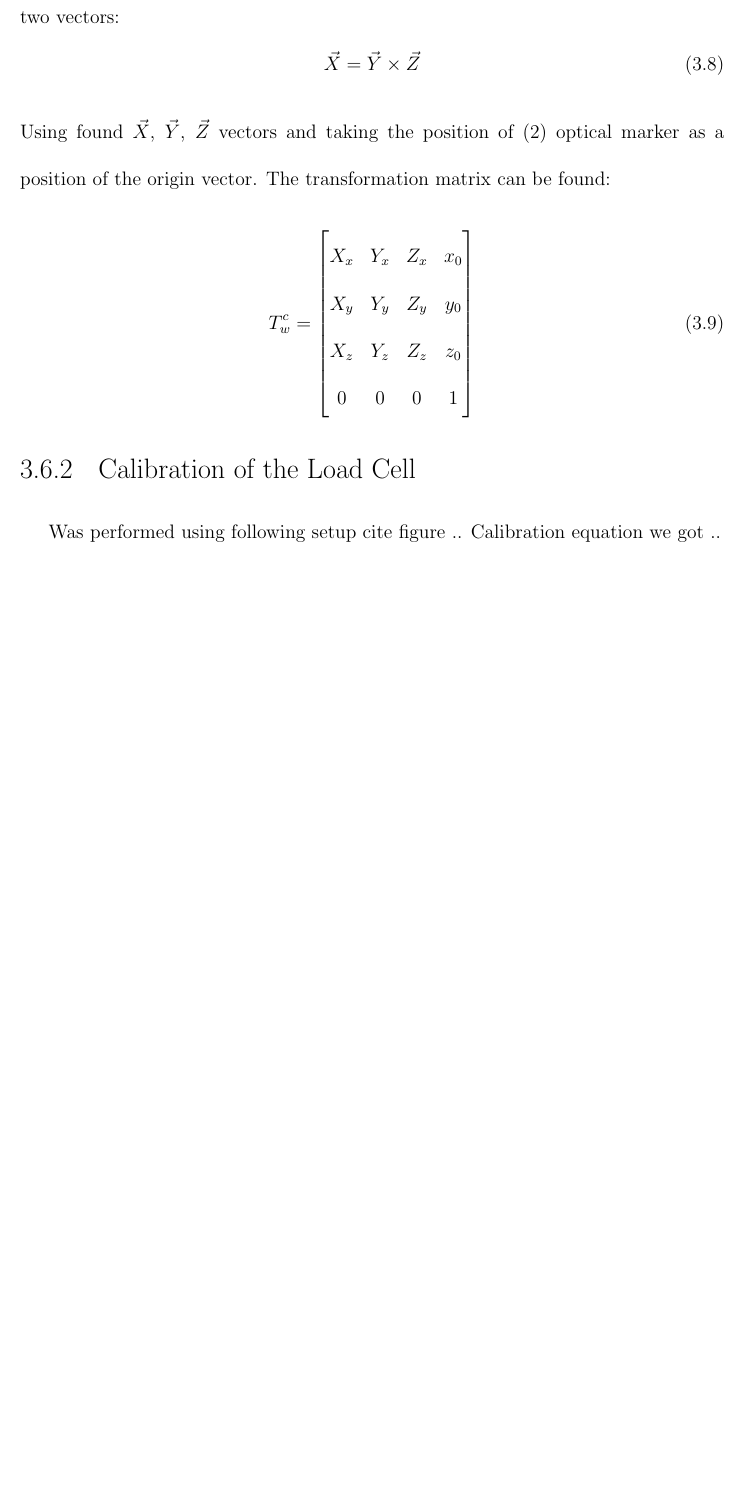
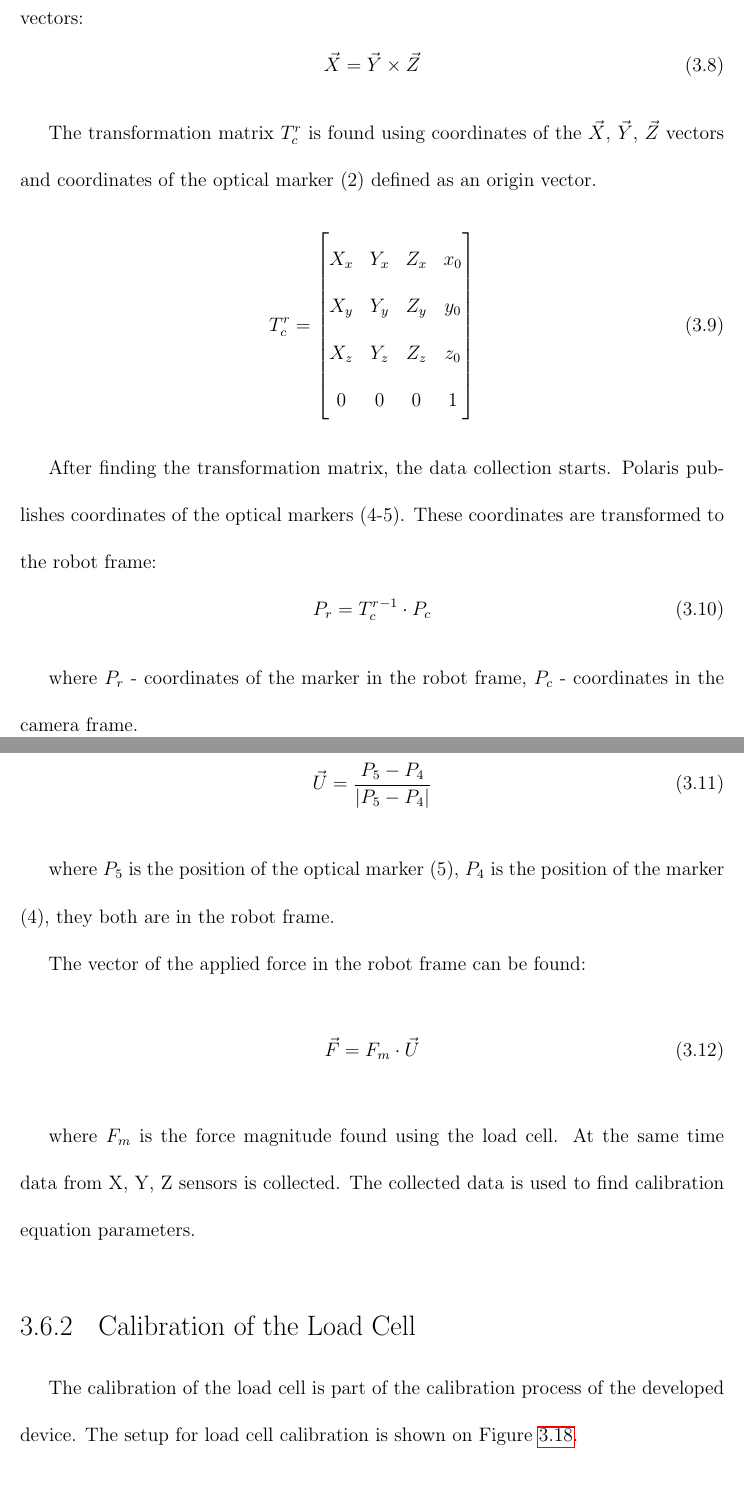
Before and after one commit to AnnaNovoseltseva/Master_Thesis_Force_Feedback, a LaTeX thesis (main.tex, which reads chapters/methods.tex): part of page 43 of 57 before the commit and two parts of pages 43 and 44 of 59 after it, the two joined at a grey line, cut so that both start at the same text, the shorter picture padded with empty space. Compiled offline with pdfLaTeX; a LaTeX package or settings file that is missing is left out.

Commit message:
Add  calibration setup

```diff
--- a/chapters/methods.tex
+++ b/chapters/methods.tex
@@ -432,13 +432,14 @@
 	\vspace{-2mm}
 \end{figure}
 
-Before starting data collection, the PSM joint of the sterile adapter should be fixed in position 1. After fixing the adapter, in order to transform Polaris camera frame to the robot frame, the transformation matrix should be found. For this purpose, three optical markers (1-3) are attached to the PSM. Z-direction vector corresponds to the vector formed by (2-1) optical markers, Y-direction vector is formed by (2-3) optical markers. X-direction vector can be found as a cross product between these two vectors:
+	Before starting a data collection, the PSM joint of the sterile adapter is fixed in the position 1. After fixing the adapter, in order to transform Polaris camera frame to the robot frame, the transformation matrix should be found. For this purpose, three optical markers (1-3) are attached to the PSM. Z-direction vector corresponds to the vector formed by optical markers (2-1), Y-direction vector is formed by optical markers (2-3). X-direction vector can be found as a cross product between these two vectors:
 \begin{equation}
 \vec{X} = \vec{Y}\times \vec{Z}
 \end{equation}
-Using found $\vec{X}$, $\vec{Y}$, $\vec{Z}$ vectors and taking the position of (2) optical marker as a position of the origin vector. The transformation matrix can be found:
+
+	The transformation matrix $T_{c}^{ r}$ is found using coordinates of the $\vec{X}$, $\vec{Y}$, $\vec{Z}$ vectors and coordinates of the optical marker (2) defined as an origin vector.
 \begin{equation}
-T_{w}^{c} =
+T_{c}^{ r} =
 \begin{bmatrix}
     X_{x} 	& Y_{x} 		& Z_{x} 		&  x_{0} \\
     X_{y} 	& Y_{y} 		& Z_{y} 		&  y_{0} \\
@@ -447,8 +448,28 @@
 \end{bmatrix}
 \end{equation}
 
+	After finding the transformation matrix, the data collection starts. Polaris publishes coordinates of the optical markers (4-5). These coordinates are transformed to the robot frame:
+\begin{equation}
+P_{r} = {T_{c}^{ r}}^{-1} \cdot P_{c}
+\end{equation}
+
+	where $P_{r}$ - coordinates of the marker in the robot frame, $P_{c}$ - coordinates in the camera frame.
+
+	The unit vector of the applied force is found in the robot frame:
+\begin{equation}
+\vec{U} = \frac{P_{5} - P_{4}}{|P_{5} - P_{4}|}
+\end{equation}
+
+	where $P_{5}$ is the position of the optical marker (5), $P_{4}$ is the position of the marker (4), they both are in the robot frame.
+
+	The vector of the applied force in the robot frame can be found:
+\begin{equation}
+\vec{F} = F_{m} \cdot \vec{U}
+\end{equation}
+
+	where $F_{m}$ is the force magnitude found using the load cell.
+	At the same time data from X, Y, Z sensors is collected. The collected data is used to find calibration equation parameters.
 
 	\subsection{Calibration of the Load Cell}
 	\label{sec:CalLoadCell}
-	Was performed using following setup cite figure ..
-	Calibration equation we got ..
+	The calibration of the load cell is part of the calibration process of the developed device. The setup for load cell calibration is shown on Figure \ref{fig:Calib_setup_LC}.
```
Also changed, not shown: chapters/methods.tex (17 more changed lines), 1 other file.
